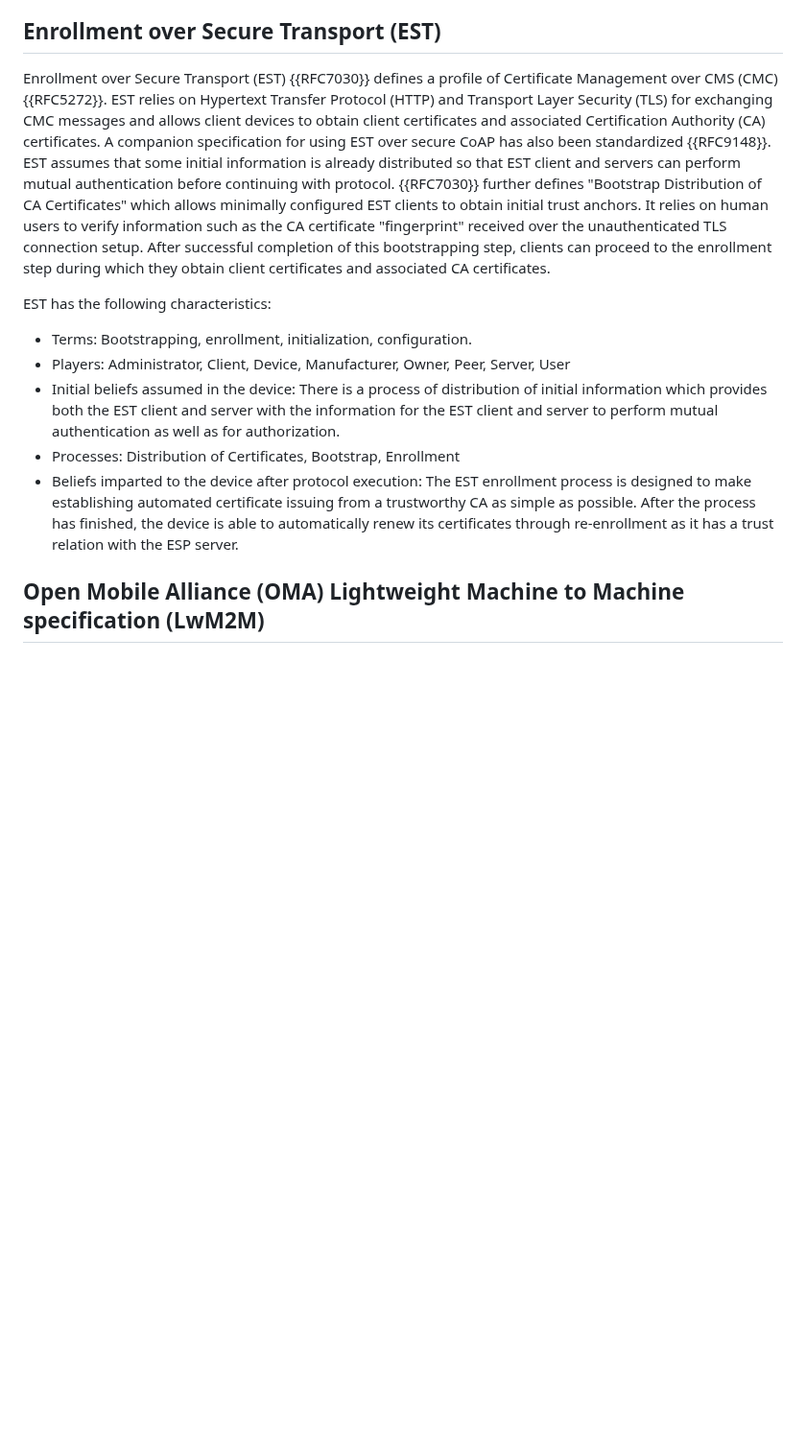
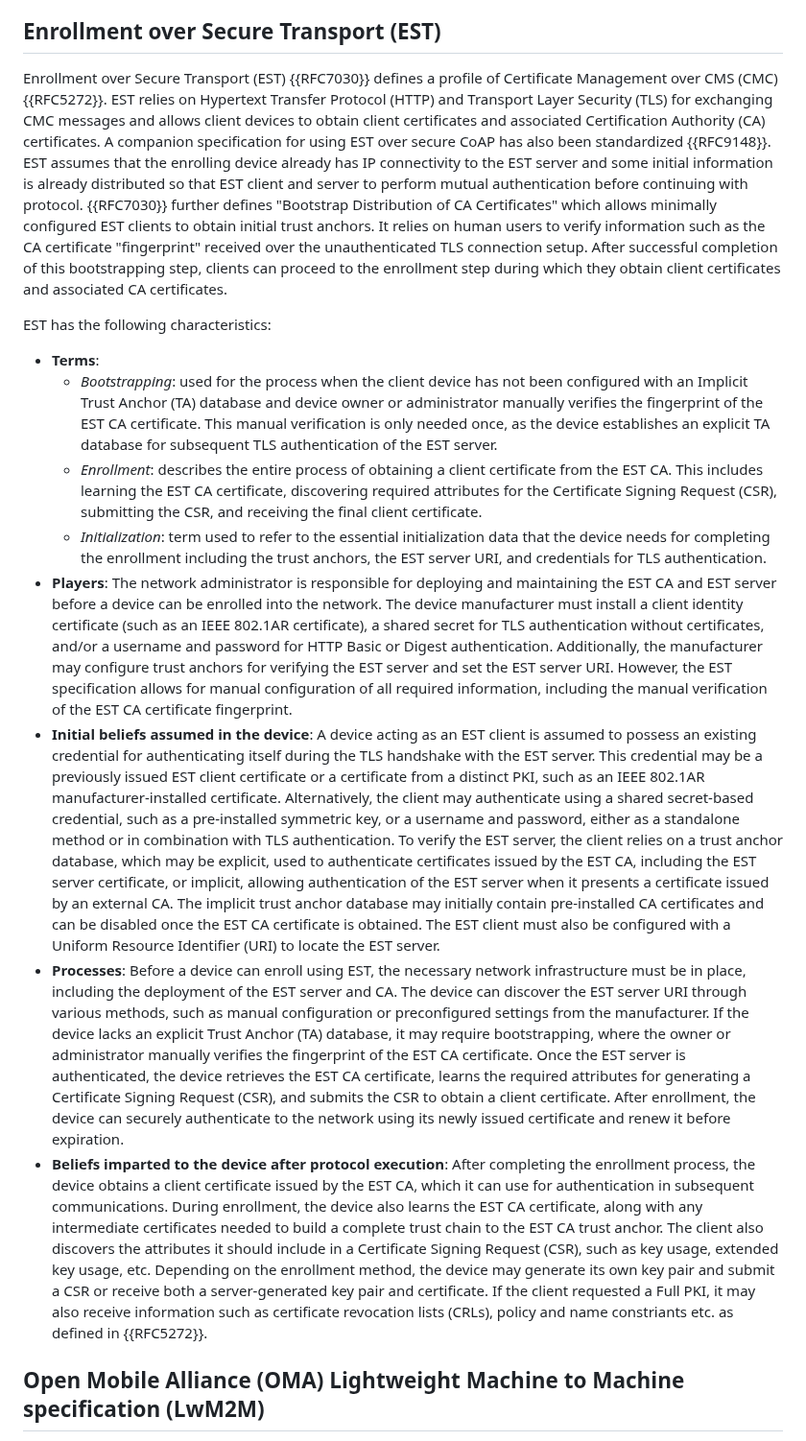
Before and after one commit to t2trg/security-setup-iot-devices, a Markdown page: draft-irtf-t2trg-security-setup-iot-devices.md, the part around the change. Shown at 96% size. Drawn GitHub-style; blank space fills up the shorter version.

Commit message:
update section on EST

```diff
--- a/draft-irtf-t2trg-security-setup-iot-devices.md
+++ b/draft-irtf-t2trg-security-setup-iot-devices.md
@@ -255,17 +255,19 @@ DPP has the following characteristics:
 
 ## Enrollment over Secure Transport (EST)
 
-Enrollment over Secure Transport (EST) {{RFC7030}} defines a profile of Certificate Management over CMS (CMC) {{RFC5272}}. EST relies on Hypertext Transfer Protocol (HTTP) and Transport Layer Security (TLS) for exchanging CMC messages and allows client devices to obtain client certificates and associated Certification Authority (CA) certificates. A companion specification for using EST over secure CoAP has also been standardized {{RFC9148}}. EST assumes that some initial information is already distributed so that EST client and servers can perform mutual authentication before continuing with protocol. {{RFC7030}} further defines "Bootstrap Distribution of CA Certificates" which allows minimally configured EST clients to obtain initial trust anchors. It relies on human users to verify information such as the CA certificate "fingerprint" received over the unauthenticated TLS connection setup. After successful completion of this bootstrapping step, clients can proceed to the enrollment step during which they obtain client certificates and associated CA certificates.
+Enrollment over Secure Transport (EST) {{RFC7030}} defines a profile of Certificate Management over CMS (CMC) {{RFC5272}}. EST relies on Hypertext Transfer Protocol (HTTP) and Transport Layer Security (TLS) for exchanging CMC messages and allows client devices to obtain client certificates and associated Certification Authority (CA) certificates. A companion specification for using EST over secure CoAP has also been standardized {{RFC9148}}. EST assumes that the enrolling device already has IP connectivity to the EST server and some initial information is already distributed so that EST client and server to perform mutual authentication before continuing with protocol. {{RFC7030}} further defines "Bootstrap Distribution of CA Certificates" which allows minimally configured EST clients to obtain initial trust anchors. It relies on human users to verify information such as the CA certificate "fingerprint" received over the unauthenticated TLS connection setup. After successful completion of this bootstrapping step, clients can proceed to the enrollment step during which they obtain client certificates and associated CA certificates.
 
 EST has the following characteristics:
 
-  * Terms: Bootstrapping, enrollment, initialization, configuration.
-  * Players: Administrator, Client, Device, Manufacturer, Owner, Peer, Server, User
-  * Initial beliefs assumed in the device: There is a process of distribution of initial information which provides both the EST client and server with the information for the EST client and server to perform mutual authentication as well as for authorization.
-  * Processes: Distribution of Certificates, Bootstrap, Enrollment
-  * Beliefs imparted to the device after protocol execution: The EST enrollment process is designed to make establishing automated certificate issuing from a trustworthy CA as simple as possible. After the process has finished, the device is able to automatically renew its certificates through re-enrollment as it has a trust relation with the ESP server.
 
-
+  * **Terms**:
+    * *Bootstrapping*: used for the process when the client device has not been configured with an Implicit Trust Anchor (TA) database and device owner or administrator manually verifies the fingerprint of the EST CA certificate. This manual verification is only needed once, as the device establishes an explicit TA database for subsequent TLS authentication of the EST server.
+    * *Enrollment*: describes the entire process of obtaining a client certificate from the EST CA. This includes learning the EST CA certificate, discovering required attributes for the Certificate Signing Request (CSR), submitting the CSR, and receiving the final client certificate.
+    * *Initialization*: term used to refer to the essential initialization data that the device needs for completing the enrollment including the trust anchors, the EST server URI, and credentials for TLS authentication.
+  * **Players**: The network administrator is responsible for deploying and maintaining the EST CA and EST server before a device can be enrolled into the network. The device manufacturer must install a client identity certificate (such as an IEEE 802.1AR certificate), a shared secret for TLS authentication without certificates, and/or a username and password for HTTP Basic or Digest authentication. Additionally, the manufacturer may configure trust anchors for verifying the EST server and set the EST server URI. However, the EST specification allows for manual configuration of all required information, including the manual verification of the EST CA certificate fingerprint.
+  * **Initial beliefs assumed in the device**: A device acting as an EST client is assumed to possess an existing credential for authenticating itself during the TLS handshake with the EST server. This credential may be a previously issued EST client certificate or a certificate from a distinct PKI, such as an IEEE 802.1AR manufacturer-installed certificate. Alternatively, the client may authenticate using a shared secret-based credential, such as a pre-installed symmetric key, or a username and password, either as a standalone method or in combination with TLS authentication. To verify the EST server, the client relies on a trust anchor database, which may be explicit, used to authenticate certificates issued by the EST CA, including the EST server certificate, or implicit, allowing authentication of the EST server when it presents a certificate issued by an external CA. The implicit trust anchor database may initially contain pre-installed CA certificates and can be disabled once the EST CA certificate is obtained. The EST client must also be configured with a Uniform Resource Identifier (URI) to locate the EST server.
+  * **Processes**: Before a device can enroll using EST, the necessary network infrastructure must be in place, including the deployment of the EST server and CA. The device can discover the EST server URI through various methods, such as manual configuration or preconfigured settings from the manufacturer. If the device lacks an explicit Trust Anchor (TA) database, it may require bootstrapping, where the owner or administrator manually verifies the fingerprint of the EST CA certificate. Once the EST server is authenticated, the device retrieves the EST CA certificate, learns the required attributes for generating a Certificate Signing Request (CSR), and submits the CSR to obtain a client certificate. After enrollment, the device can securely authenticate to the network using its newly issued certificate and renew it before expiration.
+  * **Beliefs imparted to the device after protocol execution**: After completing the enrollment process, the device obtains a client certificate issued by the EST CA, which it can use for authentication in subsequent communications. During enrollment, the device also learns the EST CA certificate, along with any intermediate certificates needed to build a complete trust chain to the EST CA trust anchor. The client also discovers the attributes it should include in a Certificate Signing Request (CSR), such as key usage, extended key usage, etc. Depending on the enrollment method, the device may generate its own key pair and submit a CSR or receive both a server-generated key pair and certificate. If the client requested a Full PKI, it may also receive information such as certificate revocation lists (CRLs), policy and name constriants etc. as defined in {{RFC5272}}.
 
 
 ## Open Mobile Alliance (OMA) Lightweight Machine to Machine specification (LwM2M)
```
